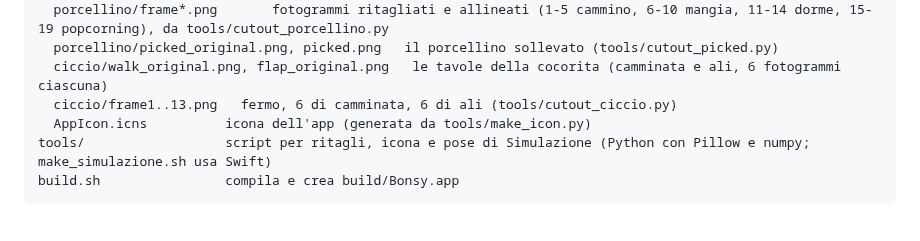
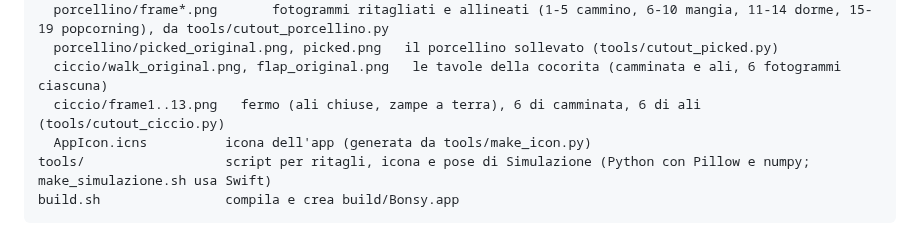
Before and after one commit to jaacopocoding/FocusFriends, a Markdown page: README.md, the part around the change. GitHub-like rendering.

```diff
--- a/README.md
+++ b/README.md
@@ -147,7 +147,7 @@ assets/
   porcellino/frame*.png       fotogrammi ritagliati e allineati (1-5 cammino, 6-10 mangia, 11-14 dorme, 15-19 popcorning), da tools/cutout_porcellino.py
   porcellino/picked_original.png, picked.png   il porcellino sollevato (tools/cutout_picked.py)
   ciccio/walk_original.png, flap_original.png   le tavole della cocorita (camminata e ali, 6 fotogrammi ciascuna)
-  ciccio/frame1..13.png   fermo, 6 di camminata, 6 di ali (tools/cutout_ciccio.py)
+  ciccio/frame1..13.png   fermo (ali chiuse, zampe a terra), 6 di camminata, 6 di ali (tools/cutout_ciccio.py)
   AppIcon.icns          icona dell'app (generata da tools/make_icon.py)
 tools/                  script per ritagli, icona e pose di Simulazione (Python con Pillow e numpy; make_simulazione.sh usa Swift)
 build.sh                compila e crea build/Bonsy.app
```
Also changed, not shown: assets/ciccio/frame1.png, 2 other files.
